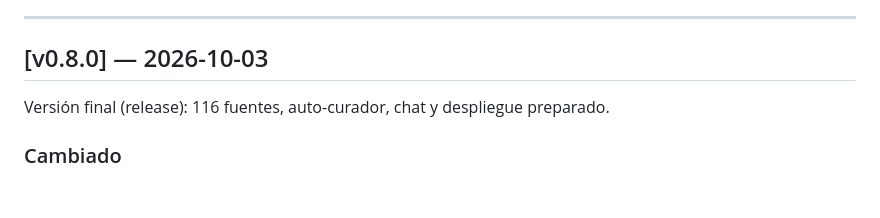
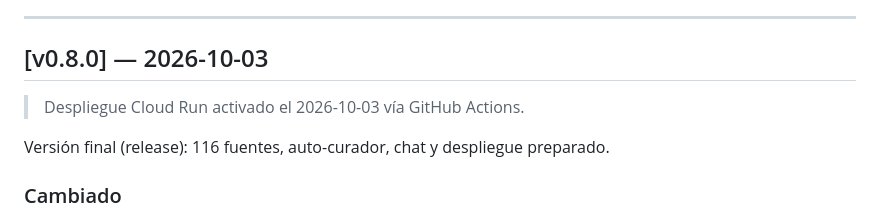
Before and after one commit to ynnad2008-tech/DB2S-GEO, a Markdown page: CHANGELOG.md, the part around the change. Drawn GitHub-style; blank space fills up the shorter version.

Commit message:
docs: activacion del despliegue Cloud Run (nota en changelog)
Co-Authored-By: Claude <noreply@anthropic.com>

```diff
--- a/CHANGELOG.md
+++ b/CHANGELOG.md
@@ -7,6 +7,8 @@ El formato se inspira en [Keep a Changelog](https://keepachangelog.com/es-ES/1.1
 ---
 
 ## [v0.8.0] — 2026-10-03
+
+> Despliegue Cloud Run activado el 2026-10-03 vía GitHub Actions.
 
 Versión final (release): 116 fuentes, auto-curador, chat y despliegue preparado.
 
```
